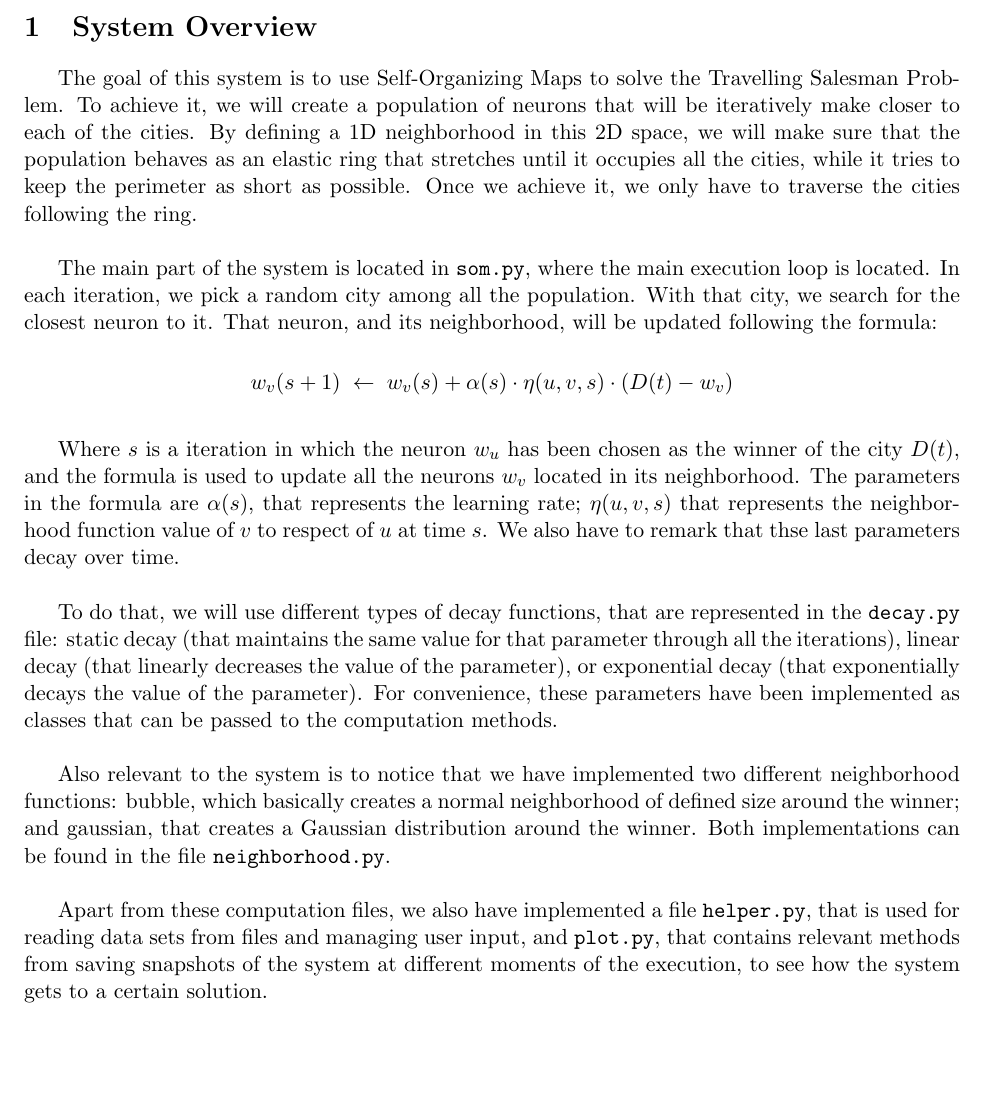
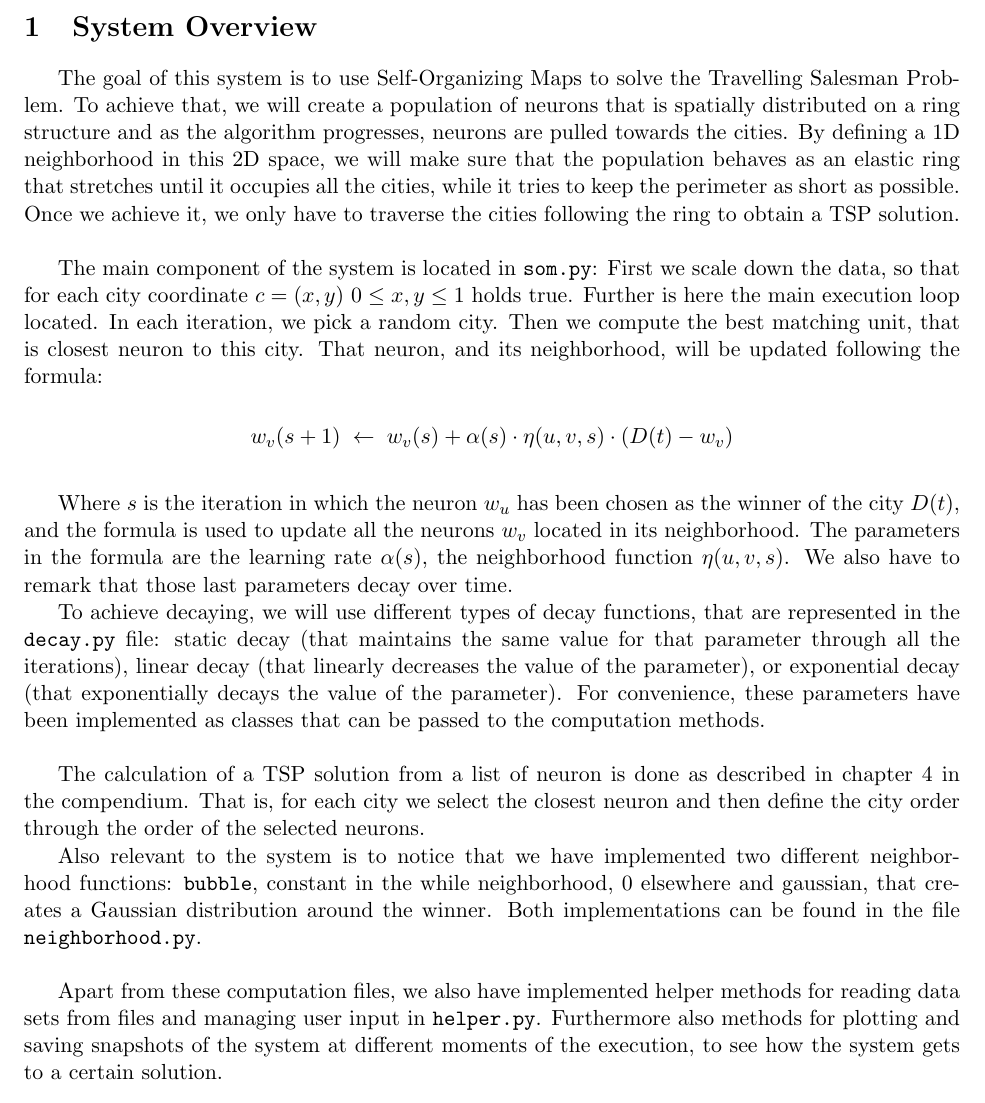
Before and after one commit to diego-vicente/ntnu-som, a LaTeX document (report.tex): part of page 1 of 2, cut so that both start at the same text, the shorter picture padded with empty space. Compiled offline with pdfLaTeX.

Commit message:
Corrected/Updated first part

```diff
--- a/report.tex
+++ b/report.tex
@@ -57,16 +57,14 @@
 \section{System Overview}
 
 The goal of this system is to use Self-Organizing Maps to solve the Travelling
-Salesman Problem. To achieve it, we will create a population of neurons that
-will be iteratively make closer to each of the cities. By defining a 1D
+Salesman Problem. To achieve that, we will create a population of neurons that
+is spatially distributed on a ring structure and as the algorithm progresses, neurons are pulled towards the cities. By defining a 1D
 neighborhood in this 2D space, we will make sure that the population behaves as
 an elastic ring that stretches until it occupies all the cities, while it tries
 to keep the perimeter as short as possible. Once we achieve it, we only have to
-traverse the cities following the ring.\\
+traverse the cities following the ring to obtain a TSP solution.\\
 
-The main part of the system is located in \texttt{som.py}, where the main
-execution loop is located. In each iteration, we pick a random city among all
-the population. With that city, we search for the closest neuron to it. That
+The main component of the system is located in \texttt{som.py}: First we scale down the data, so that for each city coordinate $ c= (x, y) ~ 0 \le x,y \le 1$ holds true. Further is here the main execution loop located. In each iteration, we pick a random city. Then we compute the best matching unit, that is closest neuron to this city. That
 neuron, and its neighborhood, will be updated following the formula:
 
 $$
@@ -74,31 +72,31 @@ w_v(s+1) \; \leftarrow \;
 w_v(s) + \alpha (s) \cdot \eta (u, v, s) \cdot (D(t) - w_v)
 $$
 
-Where $s$ is a iteration in which the neuron $w_u$ has been chosen as the
+Where $s$ is the iteration in which the neuron $w_u$ has been chosen as the
 winner of the city $D(t)$, and the formula is used to update all the neurons
-$w_v$ located in its neighborhood. The parameters in the formula are $\alpha(s)$,
-that represents the learning rate; $\eta(u, v, s)$ that represents the
-neighborhood function value of $v$ to respect of $u$ at time $s$. We also have
-to remark that thse last parameters decay over time.\\
+$w_v$ located in its neighborhood. The parameters in the formula are the learning rate $\alpha(s)$,  the neighborhood function  $\eta(u, v, s)$. We also have
+to remark that those last parameters decay over time.
 
-To do that, we will use different types of decay functions, that are represented
+To achieve decaying, we will use different types of decay functions, that are represented
 in the \texttt{decay.py} file: static decay (that maintains the same value for
 that parameter through all the iterations), linear decay (that linearly
 decreases the value of the parameter), or exponential decay (that exponentially
 decays the value of the parameter). For convenience, these parameters have been
 implemented as classes that can be passed to the computation methods.\\
 
+The calculation of a TSP solution from a list of neuron is done as described in chapter 4 in the compendium. That is, for each city we select the closest neuron and then define the city order through the order of the selected neurons.
+
+
 Also relevant to the system is to notice that we have implemented two different
-neighborhood functions: bubble, which basically creates a normal neighborhood
-of defined size around the winner; and gaussian, that creates a Gaussian
+neighborhood functions: \texttt{bubble}, constant in the while neighborhood, 0 elsewhere and \text{gaussian}, that creates a Gaussian
 distribution around the winner. Both implementations can be found in the file
 \texttt{neighborhood.py}.\\
 
-Apart from these computation files, we also have implemented a file
-\texttt{helper.py}, that is used for reading data sets from files and managing
-user input, and \texttt{plot.py}, that contains relevant methods from saving
+Apart from these computation files, we also have implemented helper methods for reading data sets from files and managing
+user input  in \texttt{helper.py}. Furthermore also methods for plotting and saving
 snapshots of the system at different moments of the execution, to see how the
 system gets to a certain solution.
+
 
 \section{Tuning the System}
 
```
